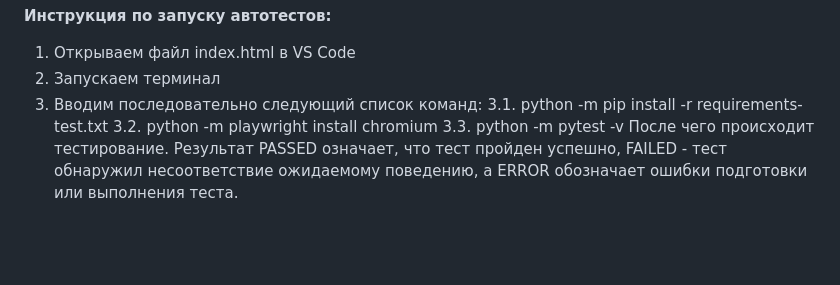
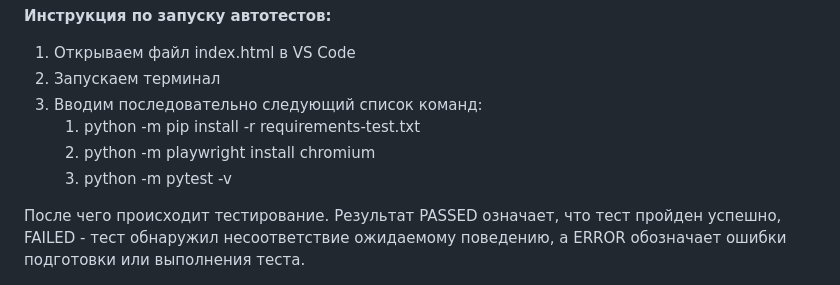
Before and after one commit to Dmitry-Postnikov/memory-of-home, a Markdown page: README.md, the part around the change. Drawn GitHub-style; blank space fills up the shorter version.

```diff
--- a/README.md
+++ b/README.md
@@ -20,7 +20,8 @@
 1. Открываем файл index.html в VS Code
 2. Запускаем терминал
 3. Вводим последовательно следующий список команд:
-    3.1. python -m pip install -r requirements-test.txt
-    3.2. python -m playwright install chromium
-    3.3. python -m pytest -v
+    1. python -m pip install -r requirements-test.txt
+    2. python -m playwright install chromium
+    3. python -m pytest -v
+
 После чего происходит тестирование. Результат PASSED означает, что тест пройден успешно, FAILED - тест обнаружил несоответствие ожидаемому поведению, а ERROR обозначает ошибки подготовки или выполнения теста.
```
